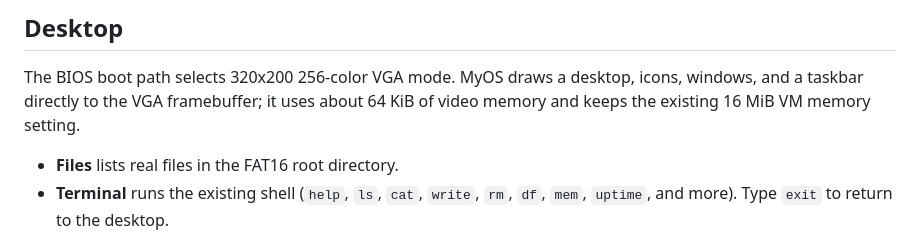
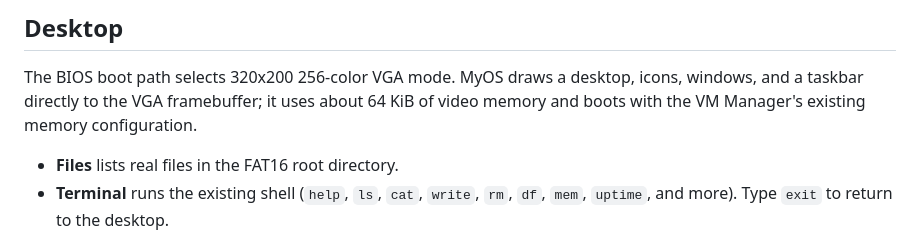
Before and after one commit to darkness22s/myos-vm-manager, a Markdown page: myos/README.md, the part around the change. Drawn GitHub-style.

```diff
--- a/myos/README.md
+++ b/myos/README.md
@@ -9,7 +9,7 @@ and a FAT16 filesystem that reads and writes real files on disk.
 
 The BIOS boot path selects 320x200 256-color VGA mode. MyOS draws a desktop,
 icons, windows, and a taskbar directly to the VGA framebuffer; it uses about
-64 KiB of video memory and keeps the existing 16 MiB VM memory setting.
+64 KiB of video memory and boots with the VM Manager's existing memory configuration.
 
 - **Files** lists real files in the FAT16 root directory.
 - **Terminal** runs the existing shell (`help`, `ls`, `cat`, `write`, `rm`, `df`, `mem`, `uptime`, and more). Type `exit` to return to the desktop.
```
Also changed, not shown: README.md (+1 -1 lines).
